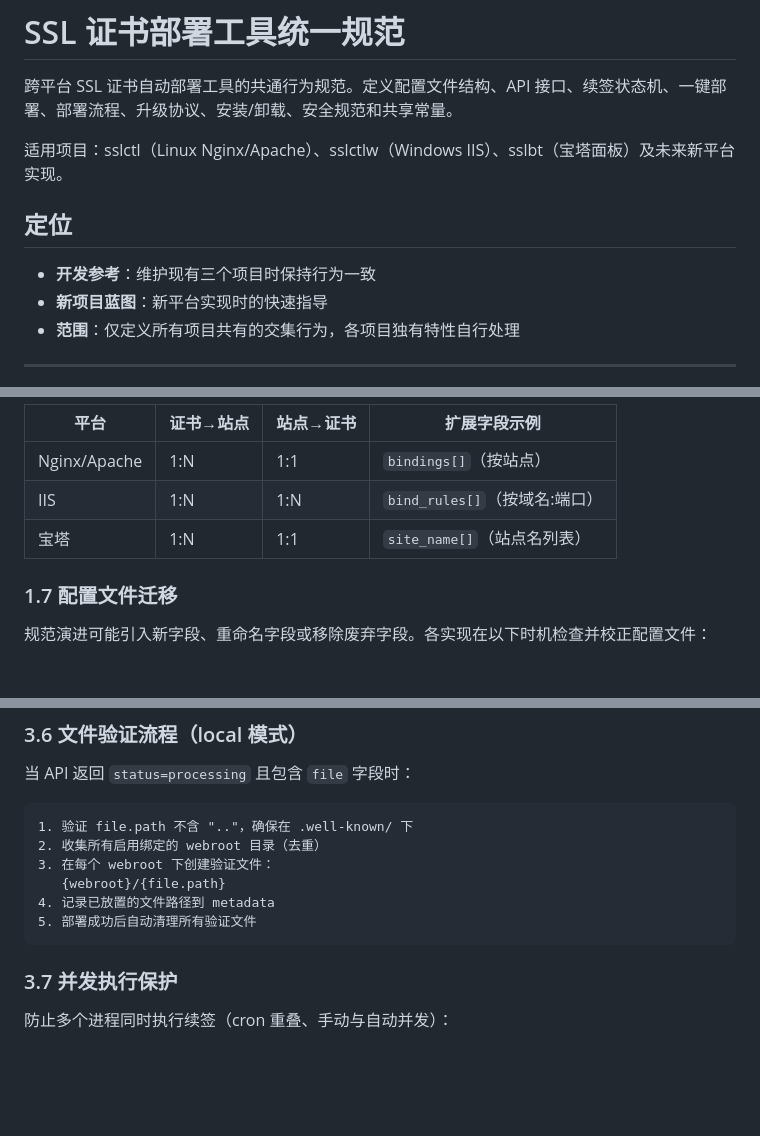
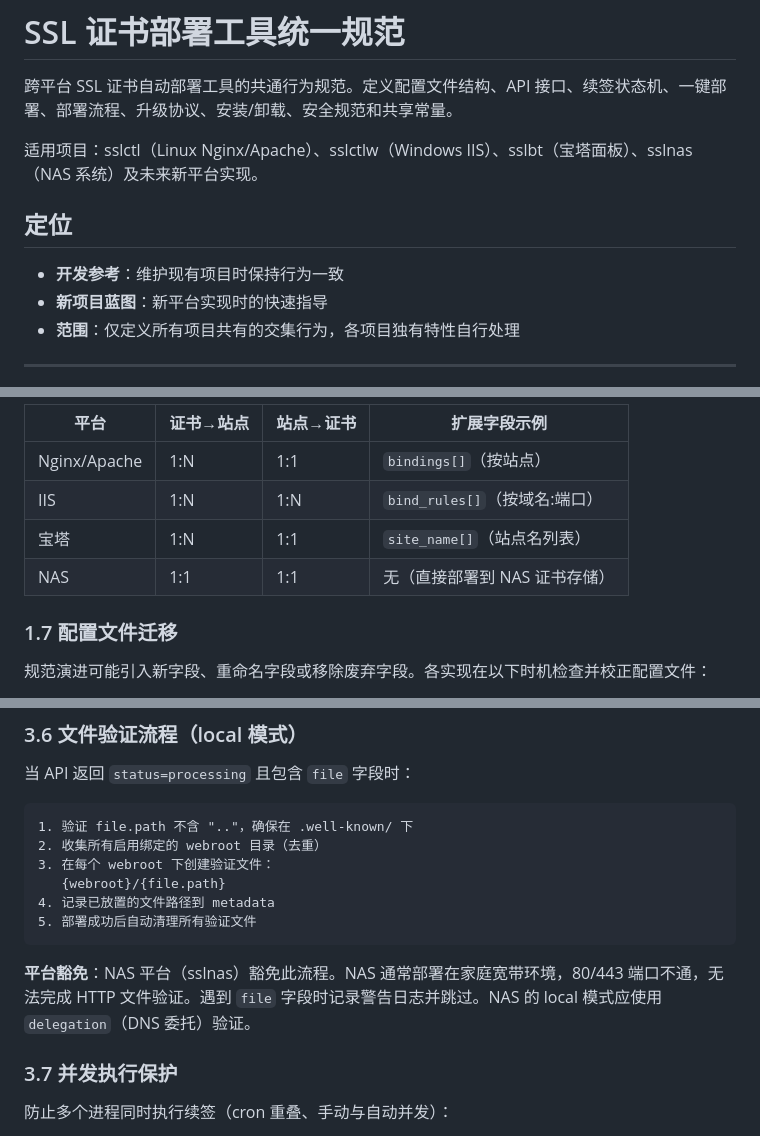
Before and after one commit to zhuxbo/sslbt, a Markdown page: deploy-spec.md, 3 parts joined by grey strips. GitHub-like rendering; blank space fills up the shorter version.

Commit message:
docs: deploy-spec 纳入 sslnas 平台
- 适用项目列表新增 sslnas（NAS 系统）
- 定位描述从"三个项目"调整为"现有项目"
- 部署粒度表格新增 NAS 行：1:1 证书/1:1 站点，直接部署到 NAS 证书存储
- HTTP 文件验证新增平台豁免说明：NAS 受家庭宽带 80/443 不通限制，遇 file 字段跳过并告警
- 建议 NAS 的 local 模式使用 delegation（DNS 委托）验证

````diff
--- a/deploy-spec.md
+++ b/deploy-spec.md
@@ -2,11 +2,11 @@
 
 跨平台 SSL 证书自动部署工具的共通行为规范。定义配置文件结构、API 接口、续签状态机、一键部署、部署流程、升级协议、安装/卸载、安全规范和共享常量。
 
-适用项目：sslctl（Linux Nginx/Apache）、sslctlw（Windows IIS）、sslbt（宝塔面板）及未来新平台实现。
+适用项目：sslctl（Linux Nginx/Apache）、sslctlw（Windows IIS）、sslbt（宝塔面板）、sslnas（NAS 系统）及未来新平台实现。
 
 ## 定位
 
-- **开发参考**：维护现有三个项目时保持行为一致
+- **开发参考**：维护现有项目时保持行为一致
 - **新项目蓝图**：新平台实现时的快速指导
 - **范围**：仅定义所有项目共有的交集行为，各项目独有特性自行处理
 
@@ -94,6 +94,7 @@
 | Nginx/Apache | 1:N       | 1:1       | `bindings[]`（按站点）        |
 | IIS          | 1:N       | 1:N       | `bind_rules[]`（按域名:端口） |
 | 宝塔         | 1:N       | 1:1       | `site_name[]`（站点名列表）   |
+| NAS          | 1:1       | 1:1       | 无（直接部署到 NAS 证书存储） |
 
 ### 1.7 配置文件迁移
 
@@ -355,6 +356,8 @@ effective_mode = cert.renew_mode || schedule.renew_mode
 4. 记录已放置的文件路径到 metadata
 5. 部署成功后自动清理所有验证文件
 ```
+
+**平台豁免**：NAS 平台（sslnas）豁免此流程。NAS 通常部署在家庭宽带环境，80/443 端口不通，无法完成 HTTP 文件验证。遇到 `file` 字段时记录警告日志并跳过。NAS 的 local 模式应使用 `delegation`（DNS 委托）验证。
 
 ### 3.7 并发执行保护
 
````
